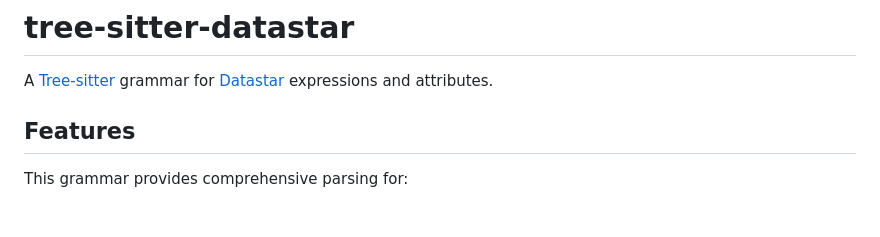
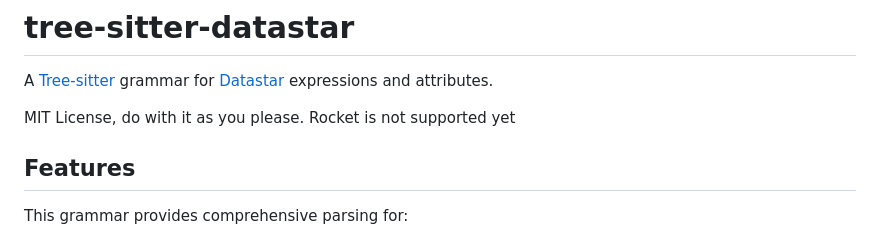
Before and after one commit to YuryKL/tree-sitter-datastar, a Markdown page: README.md, the part around the change. GitHub-like rendering; blank space fills up the shorter version.

Commit message:
Update README with license and Rocket support info
Added license information and noted Rocket support status.

```diff
--- a/README.md
+++ b/README.md
@@ -1,6 +1,9 @@
 # tree-sitter-datastar
 
 A [Tree-sitter](https://tree-sitter.github.io) grammar for [Datastar](https://data-star.dev) expressions and attributes.
+
+MIT License, do with it as you please.
+Rocket is not supported yet
 
 ## Features
 
```
